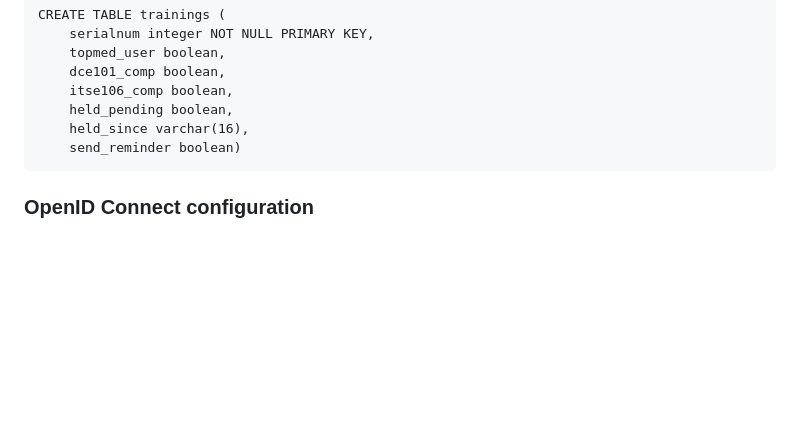
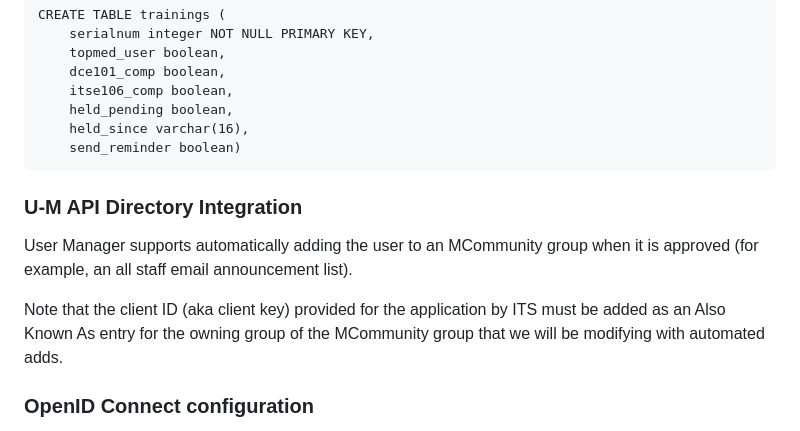
Before and after one commit to seanelizabethcaron/usermanager, a Markdown page: README.md, the part around the change. Rendered like a GitHub page; blank space fills up the shorter version.

Commit message:
Update documentation with a note regarding MCommunity integration

````diff
--- a/README.md
+++ b/README.md
@@ -109,6 +109,13 @@ CREATE TABLE trainings (
     held_since varchar(16),
     send_reminder boolean)
 ```
+
+### U-M API Directory Integration
+
+User Manager supports automatically adding the user to an MCommunity group when it is approved (for example, an all staff email announcement list).
+
+Note that the client ID (aka client key) provided for the application by ITS must be added as an Also Known As entry for the owning group of the MCommunity
+group that we will be modifying with automated adds.
 
 ### OpenID Connect configuration
 
````
